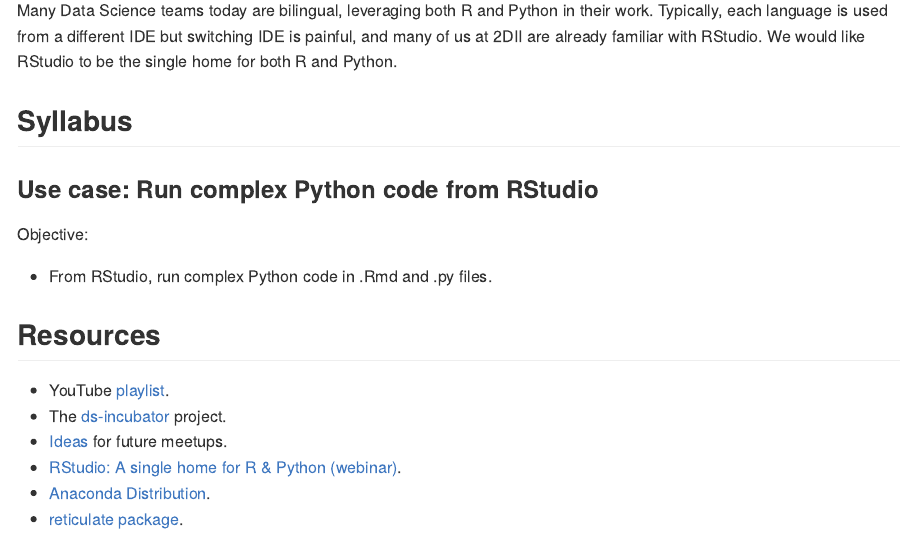
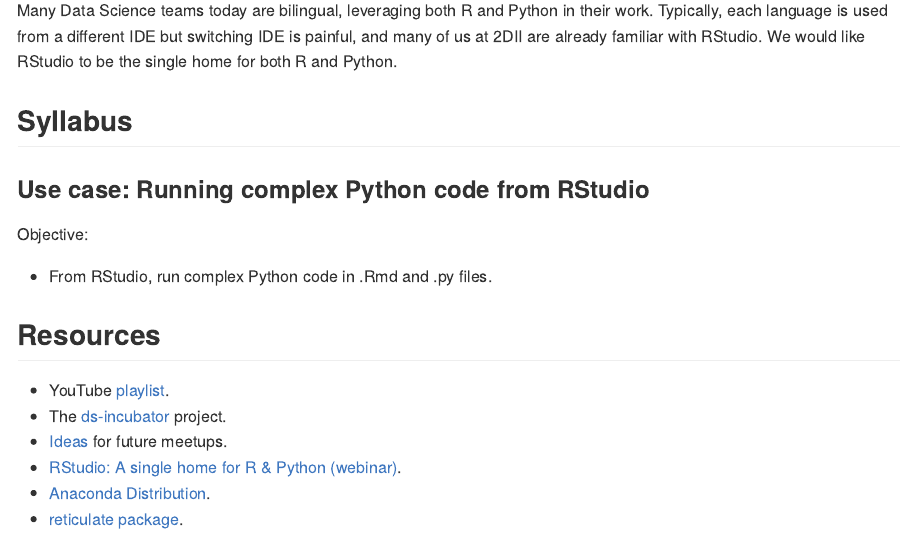
Before and after one commit to 2DegreesInvesting/ds.rpy, an R Markdown document (README.Rmd): the page in a window 1100 px wide, from 320 px down. The pictures show the output file README.md that the author committed with the source, drawn offline in the style of GitHub.

Commit message:
Update syllabus

```diff
--- a/README.Rmd
+++ b/README.Rmd
@@ -27,7 +27,7 @@
 
 ## Syllabus
 
-### Use case: Run complex Python code from RStudio
+### Use case: Running complex Python code from RStudio
 
 Objective:
 
```
Also changed, not shown: README.md.
